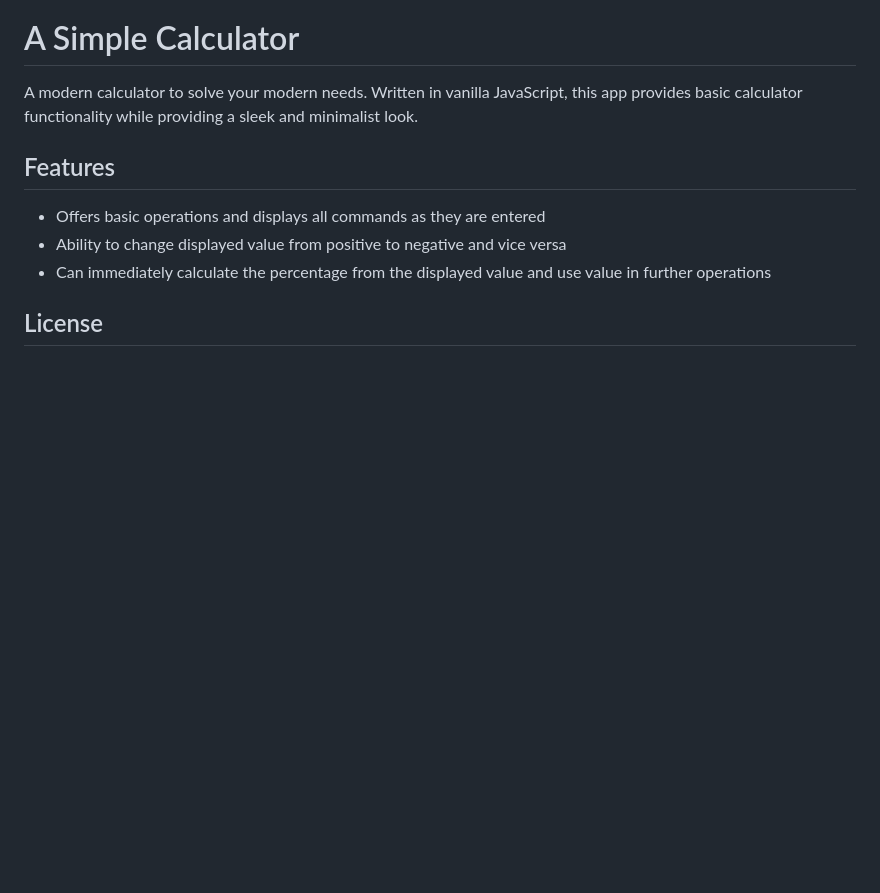
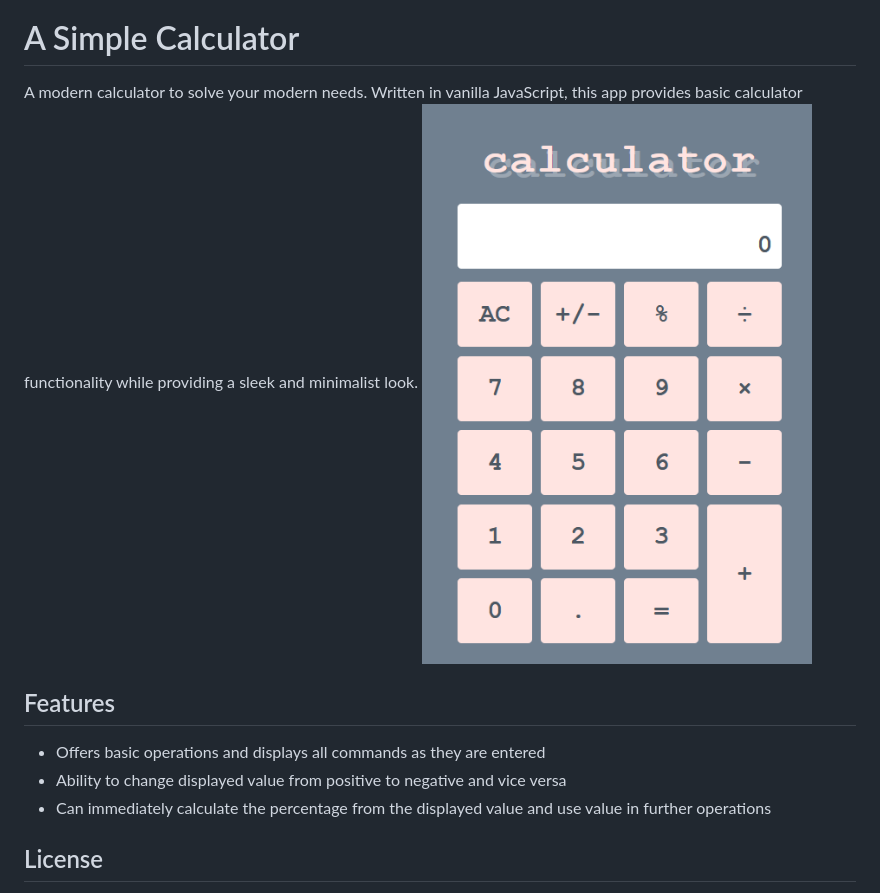
Before and after one commit to cclzhang/basic-calculator, a Markdown page: README.md, the part around the change. Rendered like a GitHub page; pictures changed too: assets/calculator-image.png (added); blank space fills up the shorter version.

Commit message:
added image of calculator for summary page

```diff
--- a/README.md
+++ b/README.md
@@ -1,6 +1,7 @@
 # A Simple Calculator
 
 <p>A modern calculator to solve your modern needs. Written in vanilla JavaScript, this app provides basic calculator functionality while providing a sleek and minimalist look.
+<img src="./assets/calculator-image.png" alt="image of the calculator">
 
 <h2>Features</h2>
 <ul>
```
